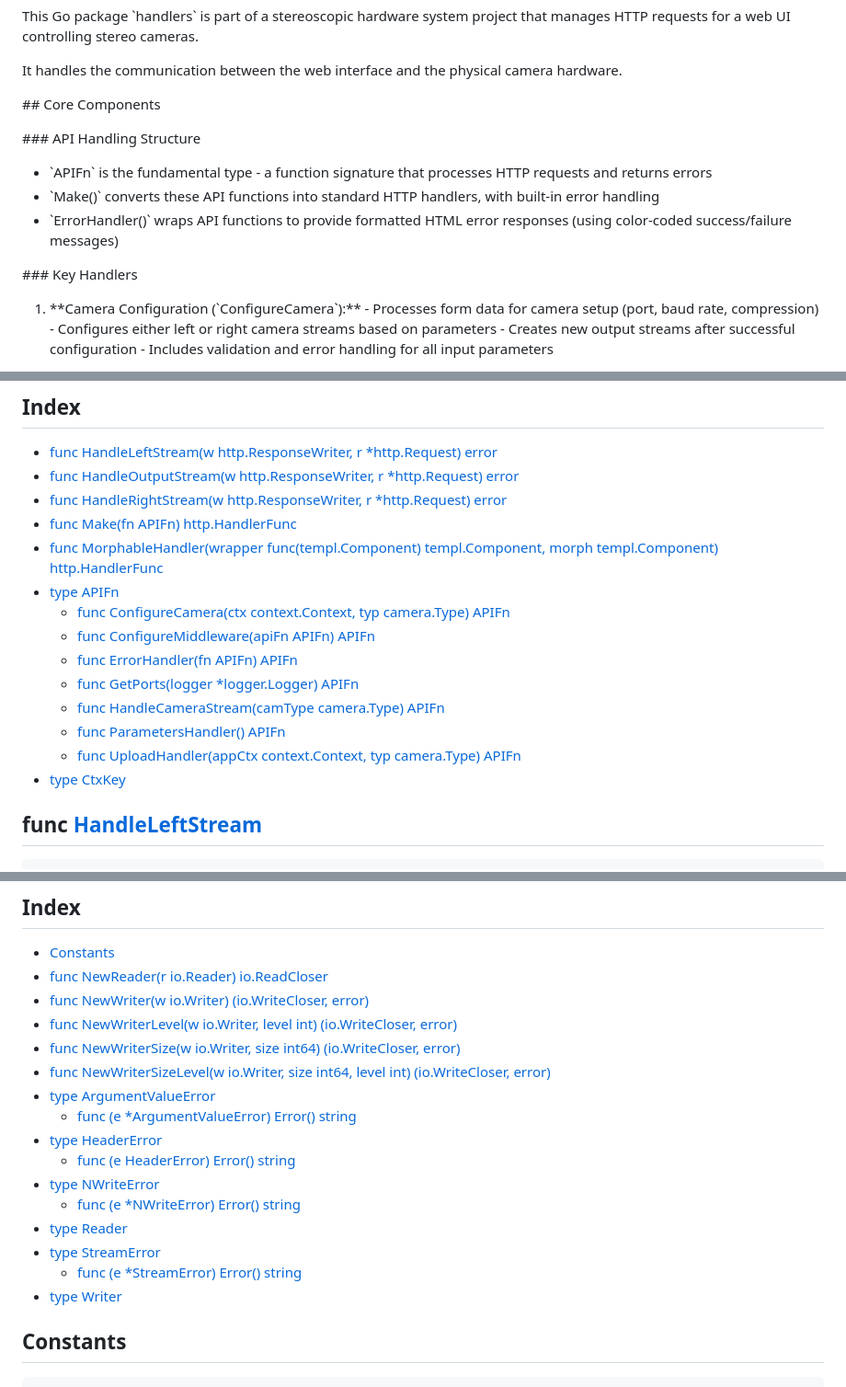
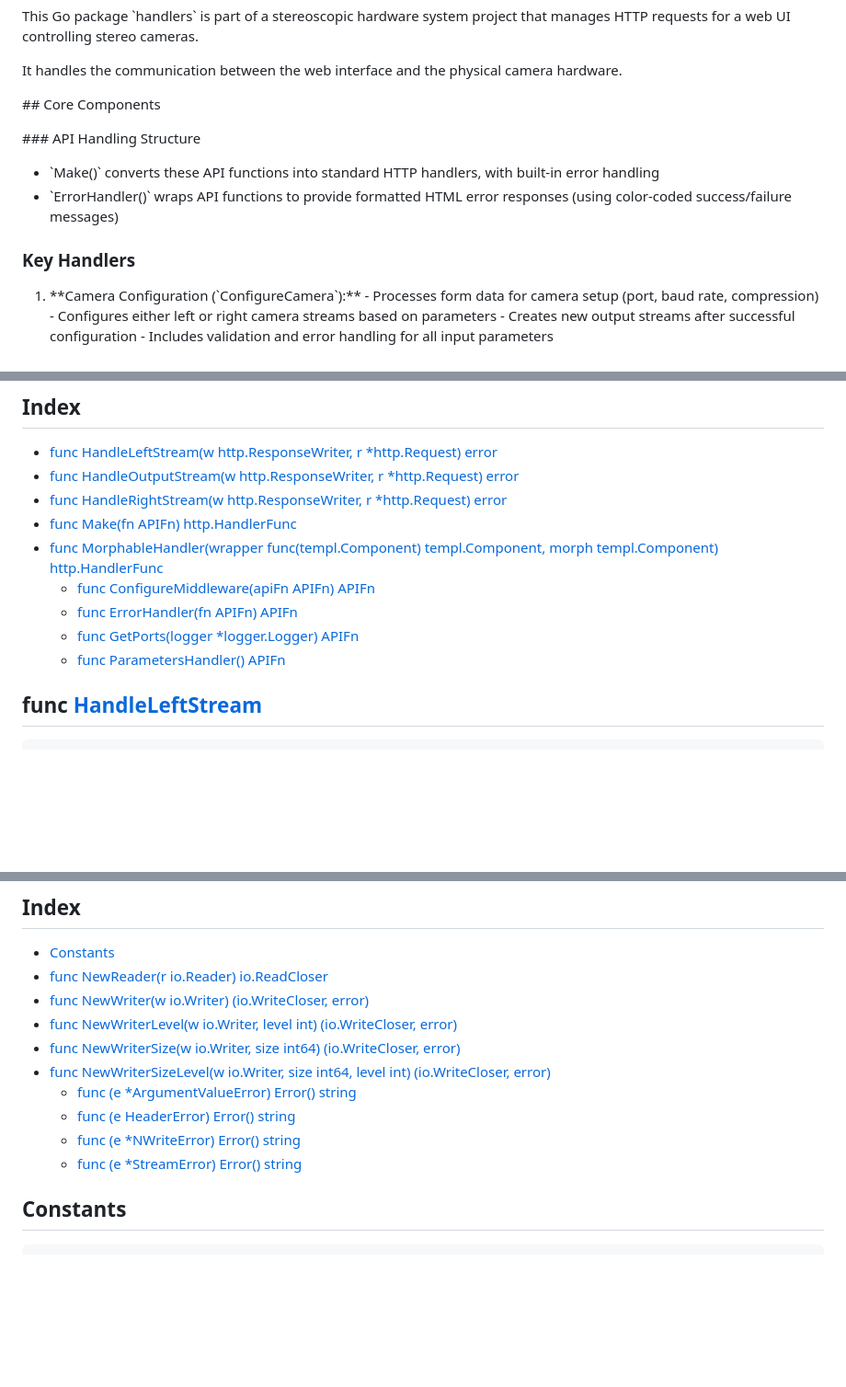
Before and after one commit to conneroisu/steroscopic-hardware, a Markdown page: README.md, 3 parts joined by grey strips. Shown: that part at 92% size. Drawn GitHub-style; blank space fills up the shorter version.

Commit message:
clean up README

```diff
--- a/README.md
+++ b/README.md
@@ -220,11 +219,10 @@ It handles the communication between the web interface and the physical camera h
 
 \#\#\# API Handling Structure
 
-- \`APIFn\` is the fundamental type \- a function signature that processes HTTP requests and returns errors
 - \`Make\(\)\` converts these API functions into standard HTTP handlers, with built\-in error handling
 - \`ErrorHandler\(\)\` wraps API functions to provide formatted HTML error responses \(using color\-coded success/failure messages\)
 
-\#\#\# Key Handlers
+### Key Handlers
 
 1. \*\*Camera Configuration \(\`ConfigureCamera\`\):\*\* \- Processes form data for camera setup \(port, baud rate, compression\) \- Configures either left or right camera streams based on parameters \- Creates new output streams after successful configuration \- Includes validation and error handling for all input parameters
 
@@ -256,15 +254,10 @@ This package serves as the interface layer between the web UI and the underlying
 - [func HandleRightStream\(w http.ResponseWriter, r \*http.Request\) error](<#HandleRightStream>)
 - [func Make\(fn APIFn\) http.HandlerFunc](<#Make>)
 - [func MorphableHandler\(wrapper func\(templ.Component\) templ.Component, morph templ.Component\) http.HandlerFunc](<#MorphableHandler>)
-- [type APIFn](<#APIFn>)
-  - [func ConfigureCamera\(ctx context.Context, typ camera.Type\) APIFn](<#ConfigureCamera>)
   - [func ConfigureMiddleware\(apiFn APIFn\) APIFn](<#ConfigureMiddleware>)
   - [func ErrorHandler\(fn APIFn\) APIFn](<#ErrorHandler>)
   - [func GetPorts\(logger \*logger.Logger\) APIFn](<#GetPorts>)
-  - [func HandleCameraStream\(camType camera.Type\) APIFn](<#HandleCameraStream>)
   - [func ParametersHandler\(\) APIFn](<#ParametersHandler>)
-  - [func UploadHandler\(appCtx context.Context, typ camera.Type\) APIFn](<#UploadHandler>)
-- [type CtxKey](<#CtxKey>)
 
 
 <a name="HandleLeftStream"></a>
@@ -773,16 +738,10 @@ io.Copy(os.Stdout, r)
 - [func NewWriterLevel\(w io.Writer, level int\) \(io.WriteCloser, error\)](<#NewWriterLevel>)
 - [func NewWriterSize\(w io.Writer, size int64\) \(io.WriteCloser, error\)](<#NewWriterSize>)
 - [func NewWriterSizeLevel\(w io.Writer, size int64, level int\) \(io.WriteCloser, error\)](<#NewWriterSizeLevel>)
-- [type ArgumentValueError](<#ArgumentValueError>)
   - [func \(e \*ArgumentValueError\) Error\(\) string](<#ArgumentValueError.Error>)
-- [type HeaderError](<#HeaderError>)
   - [func \(e HeaderError\) Error\(\) string](<#HeaderError.Error>)
-- [type NWriteError](<#NWriteError>)
   - [func \(e \*NWriteError\) Error\(\) string](<#NWriteError.Error>)
-- [type Reader](<#Reader>)
-- [type StreamError](<#StreamError>)
   - [func \(e \*StreamError\) Error\(\) string](<#StreamError.Error>)
-- [type Writer](<#Writer>)
 
 
 ## Constants
```
Also changed, not shown: other parts of README.md (+0 -53 lines).
